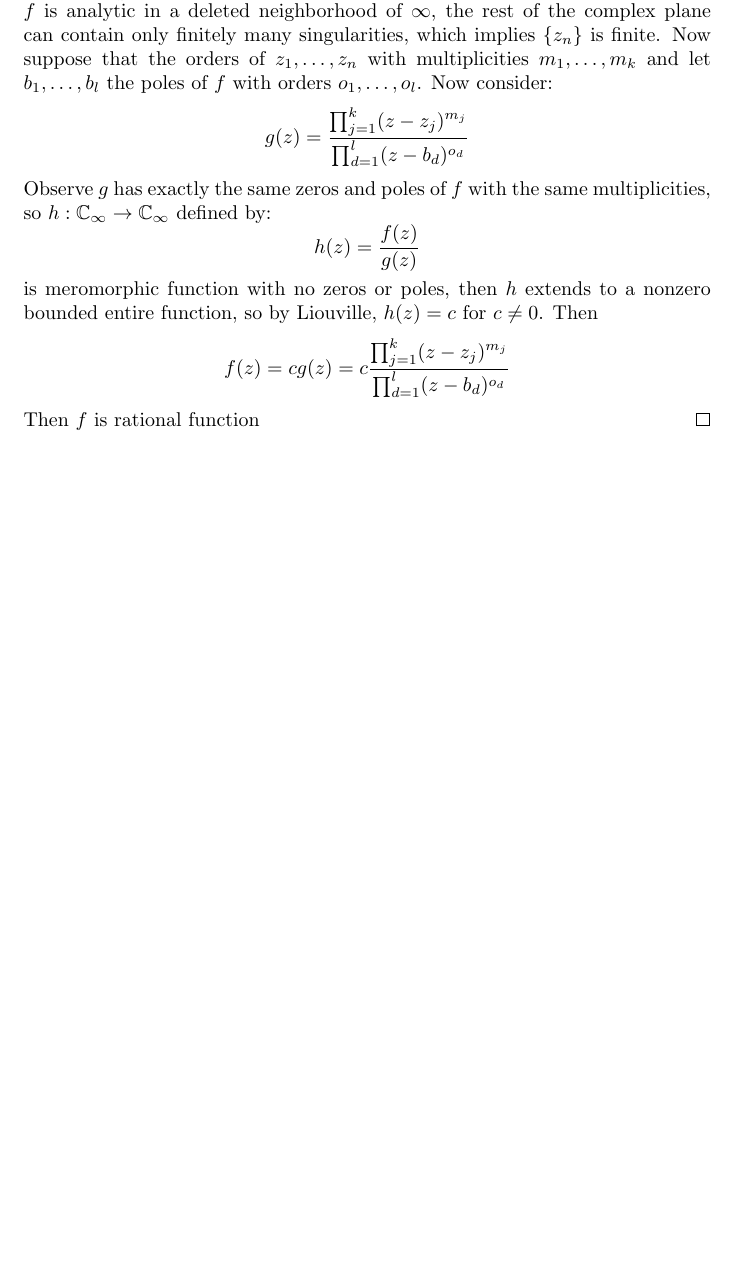
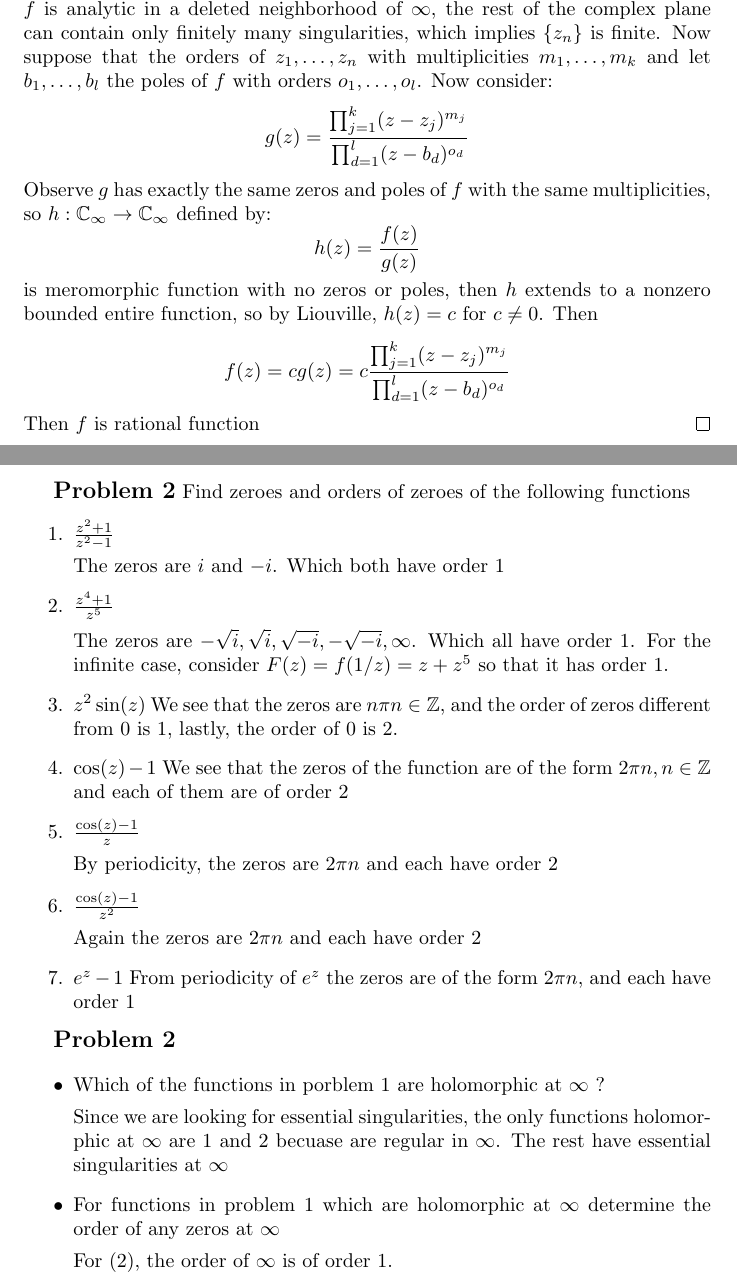
Before and after one commit to Davidnet/ComplexAnalysis, a LaTeX problem sheet (Class Notes on Complex Analysis/Homeworks/HW4.tex): part of page 3 of 3 before the commit and two parts of pages 3 and 4 of 4 after it, the two joined at a grey line, cut so that both start at the same text, the shorter picture padded with empty space. Compiled offline with pdfLaTeX.

Commit message:
Fixing HW4

```diff
--- a/Class Notes on Complex Analysis/Homeworks/HW4.tex
+++ b/Class Notes on Complex Analysis/Homeworks/HW4.tex
@@ -171,4 +171,39 @@
 		Then $ f $ is rational function
 	\end{proof}
 \end{sol}
+\textbf{\large Problem 2}
+Find zeroes and orders of zeroes of the following functions
+\begin{enumerate}
+	\item $ \frac{z^2 +1}{z^2 - 1} $
+
+	The zeros are $ i $ and $ -i $. Which both have order $ 1 $
+	\item $ \frac{z^4 + 1}{z^5} $
+
+	The zeros are $ -\sqrt{i}, \sqrt{i}, \sqrt{-i}, - \sqrt{-i}, \infty $. Which all have order $ 1 $. For the infinite case, consider $ F(z) = f(1/z)  = z + z^5 $ so that it has order 1.
+	\item $ z^2 \sin(z) $
+	We see that the zeros are $ n\pi n \in \ZZ $, and the order of zeros different from 0 is 1, lastly, the order of 0 is 2.
+	\item $ \cos(z) -1 $
+	We see that the zeros of the function are of the form $ 2 \pi n, n \in \ZZ $ and each of them are of order 2
+	\item $ \frac{\cos(z) -1 }{z} $
+
+	By periodicity, the zeros are $ 2 \pi n $ and each have order $ 2 $
+	\item $ \frac{\cos(z) -1 }{z^2} $
+
+	Again the zeros are $ 2 \pi n $ and each have order $ 2 $
+
+	\item $ e^z - 1 $
+	From periodicity of $ e^z $ the zeros are of the form $ 2 \pi n $, and each have order $ 1 $
+\end{enumerate}
+
+\textbf{\large Problem 2}
+
+\begin{itemize}
+	\item Which of the functions in porblem $ 1 $ are holomorphic at $ \infty $ ?
+
+	Since we are looking for essential singularities, the only functions holomorphic at $ \infty $ are $ 1 $ and $ 2 $ becuase are regular in $ \infty $. The rest have essential singularities at  $ \infty $
+
+	\item For functions in problem $ 1 $ which are holomorphic at $ \infty $ determine the order of any zeros at $ \infty $
+
+	For (2), the order of $ \infty $ is of order 1.
+\end{itemize}
 \end{document}
```
Also changed, not shown: Class Notes on Complex Analysis/Homeworks/HW4.pdf.
